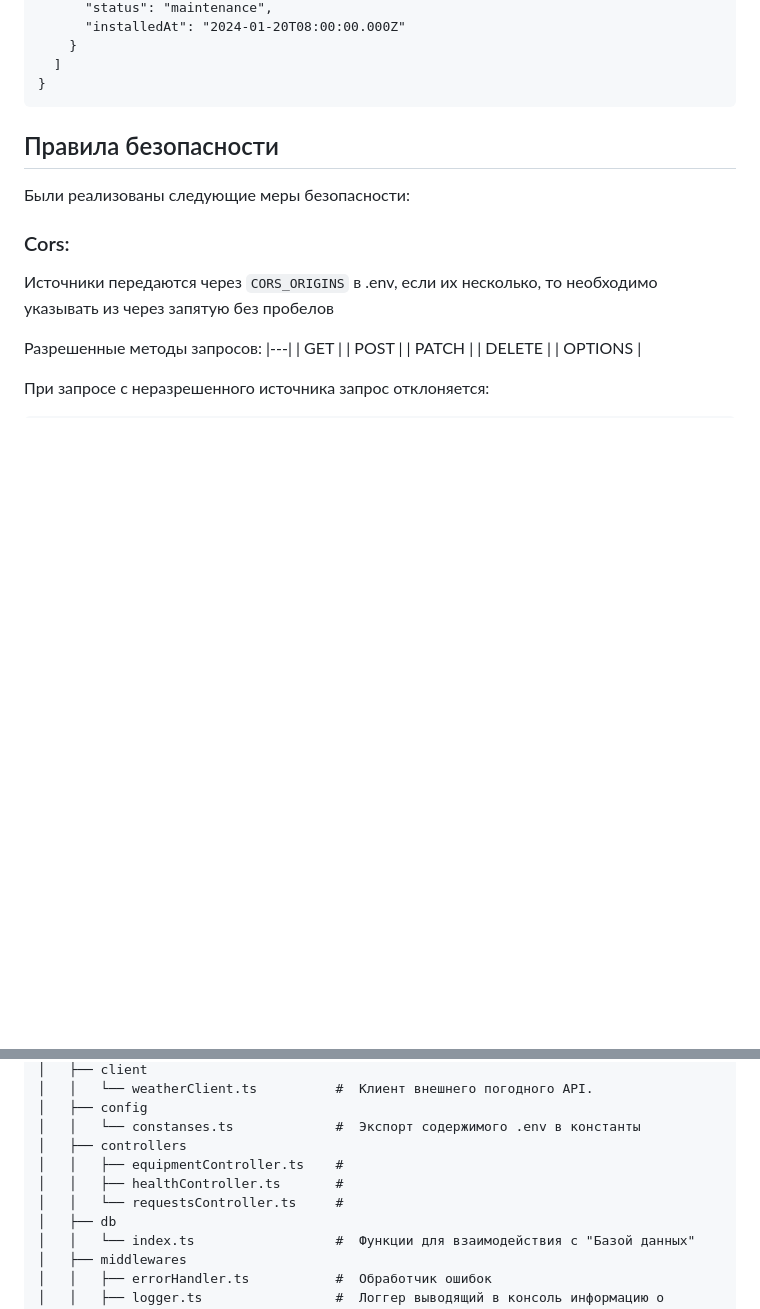
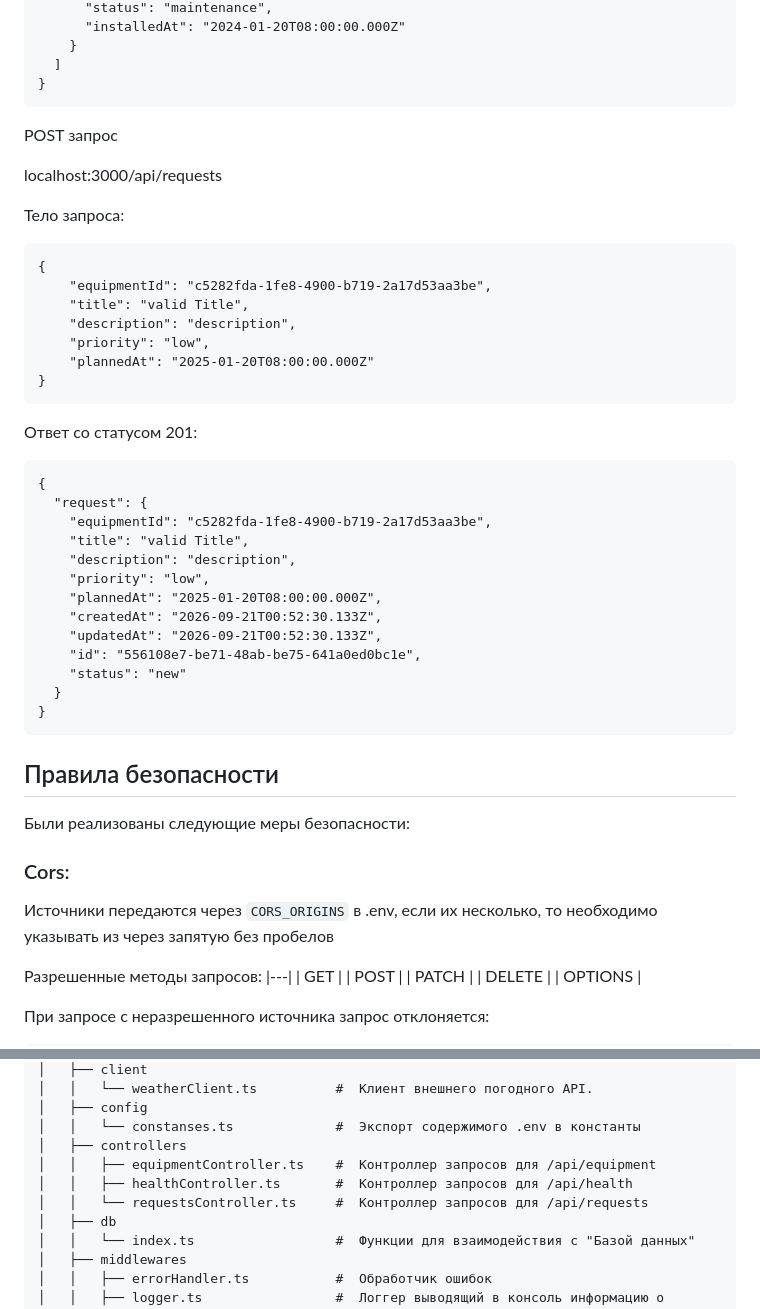
Before and after one commit to MrSesbianLexovich/case_2, a Markdown page: README.md, 2 parts joined by grey strips. Drawn GitHub-style; blank space fills up the shorter version.

````diff
--- a/README.md
+++ b/README.md
@@ -206,6 +206,37 @@ localhost:3000/api/equipment?status=maintenance&?page=1&limit=10&order=asc&type=
 }
 ```
 
+POST запрос
+
+localhost:3000/api/requests
+
+Тело запроса:
+```
+{
+    "equipmentId": "c5282fda-1fe8-4900-b719-2a17d53aa3be",
+    "title": "valid Title",
+    "description": "description",
+    "priority": "low",
+    "plannedAt": "2025-01-20T08:00:00.000Z"
+}
+```
+
+Ответ со статусом 201:
+```
+{
+  "request": {
+    "equipmentId": "c5282fda-1fe8-4900-b719-2a17d53aa3be",
+    "title": "valid Title",
+    "description": "description",
+    "priority": "low",
+    "plannedAt": "2025-01-20T08:00:00.000Z",
+    "createdAt": "2026-09-21T00:52:30.133Z",
+    "updatedAt": "2026-09-21T00:52:30.133Z",
+    "id": "556108e7-be71-48ab-be75-641a0ed0bc1e",
+    "status": "new"
+  }
+}
+```
 
 ## Правила безопасности
 Были реализованы следующие меры безопасности:
@@ -296,9 +327,9 @@ URL_SIZE_LIMIT = 10kb
 │   ├── config
 │   │   └── constanses.ts             #  Экспорт содержимого .env в константы
 │   ├── controllers
-│   │   ├── equipmentController.ts    #
-│   │   ├── healthController.ts       #
-│   │   └── requestsController.ts     #
+│   │   ├── equipmentController.ts    #  Контроллер запросов для /api/equipment
+│   │   ├── healthController.ts       #  Контроллер запросов для /api/health
+│   │   └── requestsController.ts     #  Контроллер запросов для /api/requests
 │   ├── db
 │   │   └── index.ts                  #  Функции для взаимодействия с "Базой данных"
 │   ├── middlewares
````
